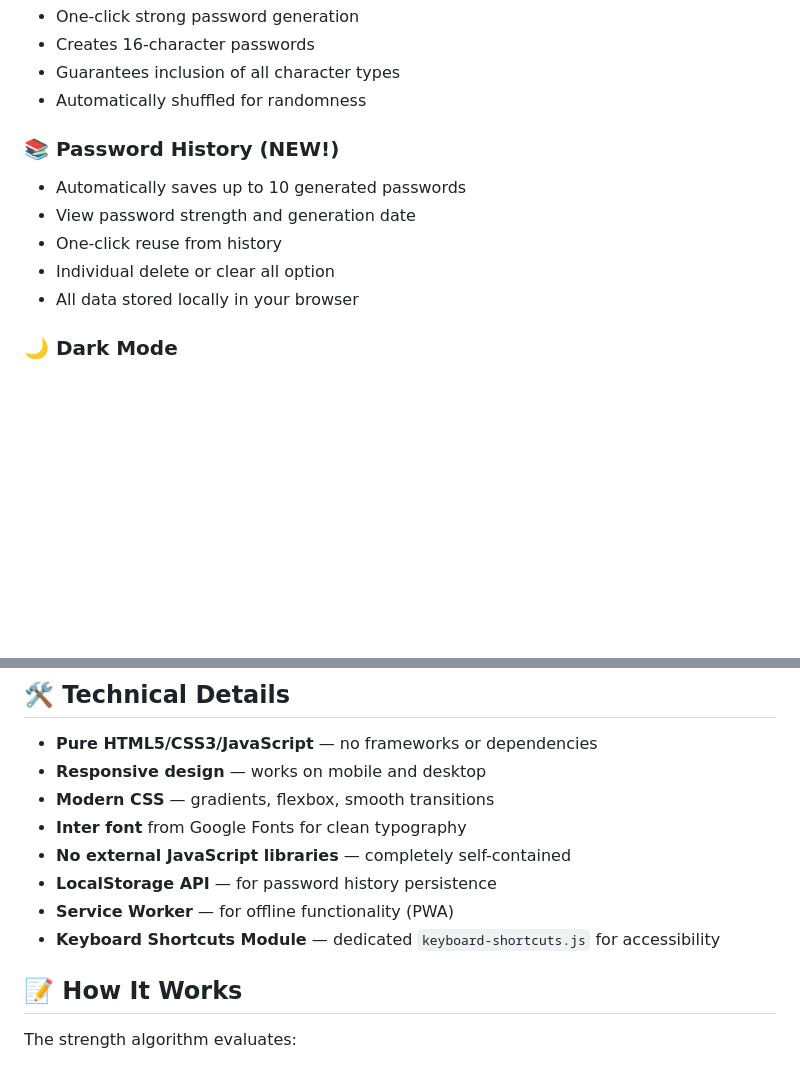
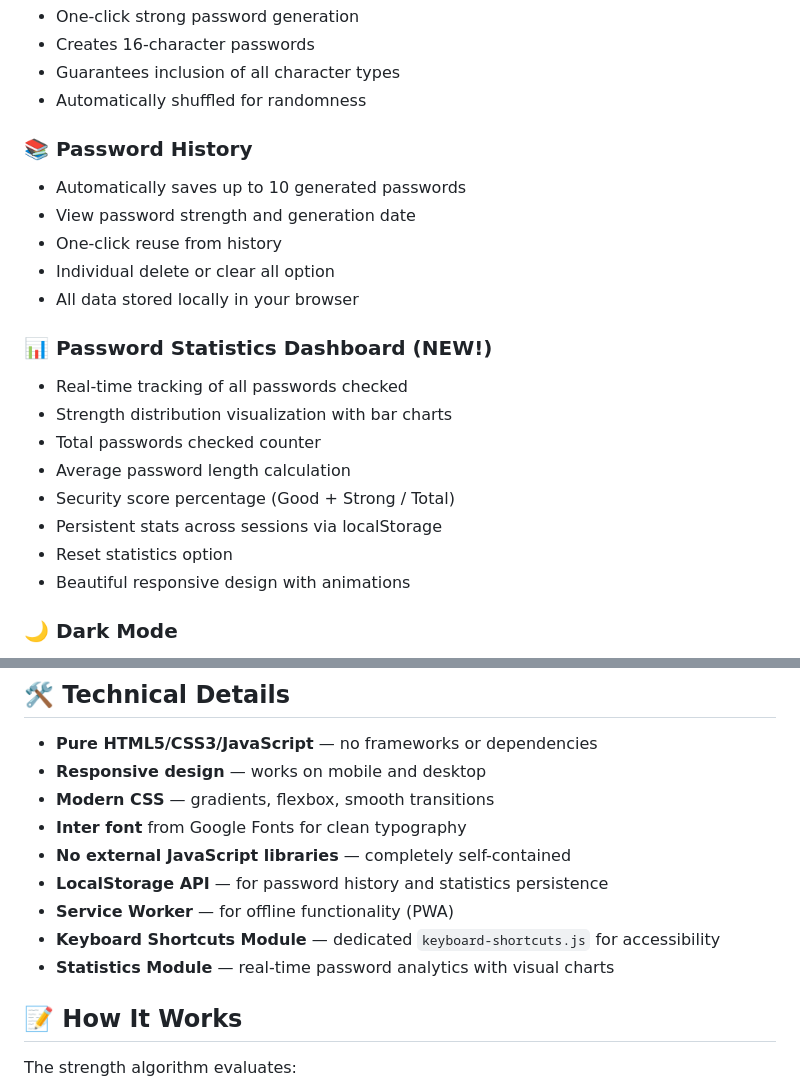
Before and after one commit to Agent-Lumi/password-strength-checker, a Markdown page: README.md, 2 parts joined by grey strips. Rendered like a GitHub page; blank space fills up the shorter version.

Commit message:
📚 Update README with Password Statistics feature
- Added documentation for new statistics dashboard
- Updated technical details section
- Listed all new features: real-time tracking, charts, security score

```diff
--- a/README.md
+++ b/README.md
@@ -28,12 +28,22 @@ Live validation for:
 - Guarantees inclusion of all character types
 - Automatically shuffled for randomness
 
-### 📚 Password History **(NEW!)**
+### 📚 Password History
 - Automatically saves up to 10 generated passwords
 - View password strength and generation date
 - One-click reuse from history
 - Individual delete or clear all option
 - All data stored locally in your browser
+
+### 📊 Password Statistics Dashboard **(NEW!)**
+- Real-time tracking of all passwords checked
+- Strength distribution visualization with bar charts
+- Total passwords checked counter
+- Average password length calculation
+- Security score percentage (Good + Strong / Total)
+- Persistent stats across sessions via localStorage
+- Reset statistics option
+- Beautiful responsive design with animations
 
 ### 🌙 Dark Mode
 - Toggle between light and dark themes
@@ -100,9 +110,10 @@ No build process or server required — it's all client-side!
 - **Modern CSS** — gradients, flexbox, smooth transitions
 - **Inter font** from Google Fonts for clean typography
 - **No external JavaScript libraries** — completely self-contained
-- **LocalStorage API** — for password history persistence
+- **LocalStorage API** — for password history and statistics persistence
 - **Service Worker** — for offline functionality (PWA)
 - **Keyboard Shortcuts Module** — dedicated `keyboard-shortcuts.js` for accessibility
+- **Statistics Module** — real-time password analytics with visual charts
 
 ## 📝 How It Works
 
```
